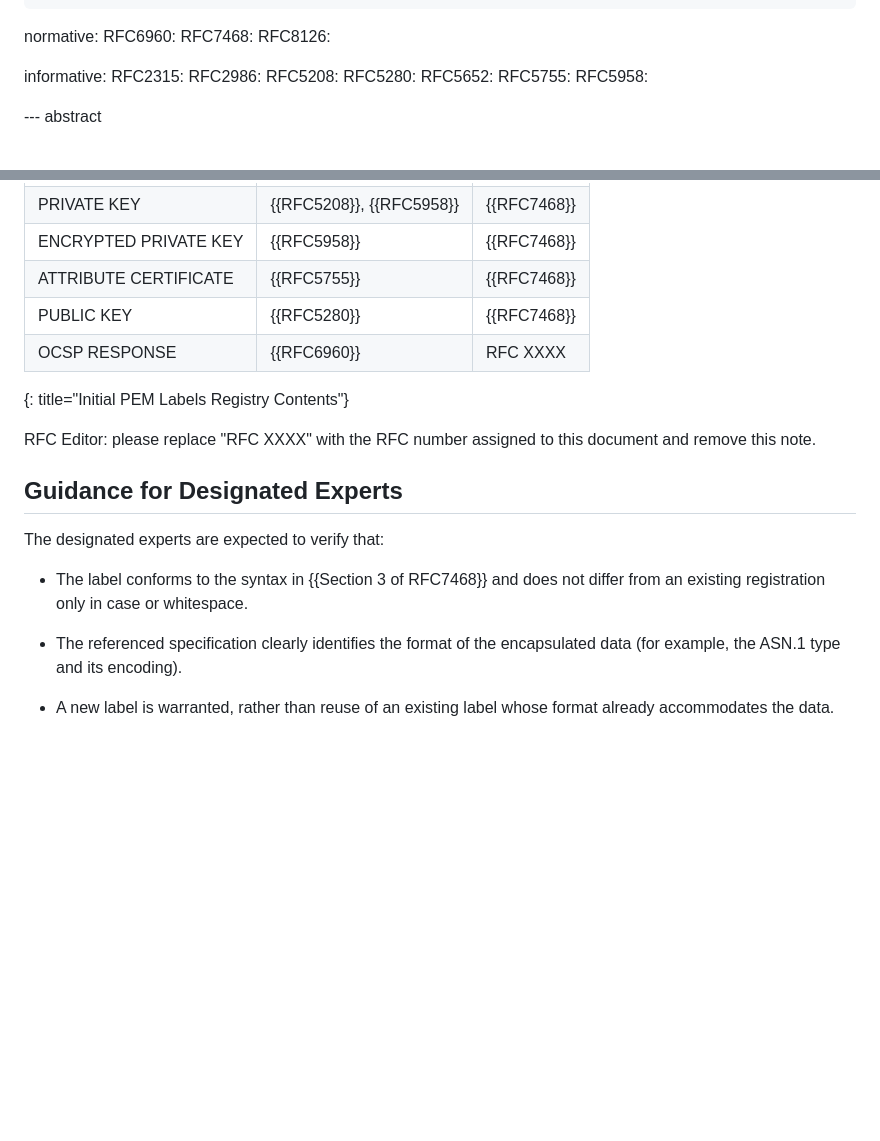
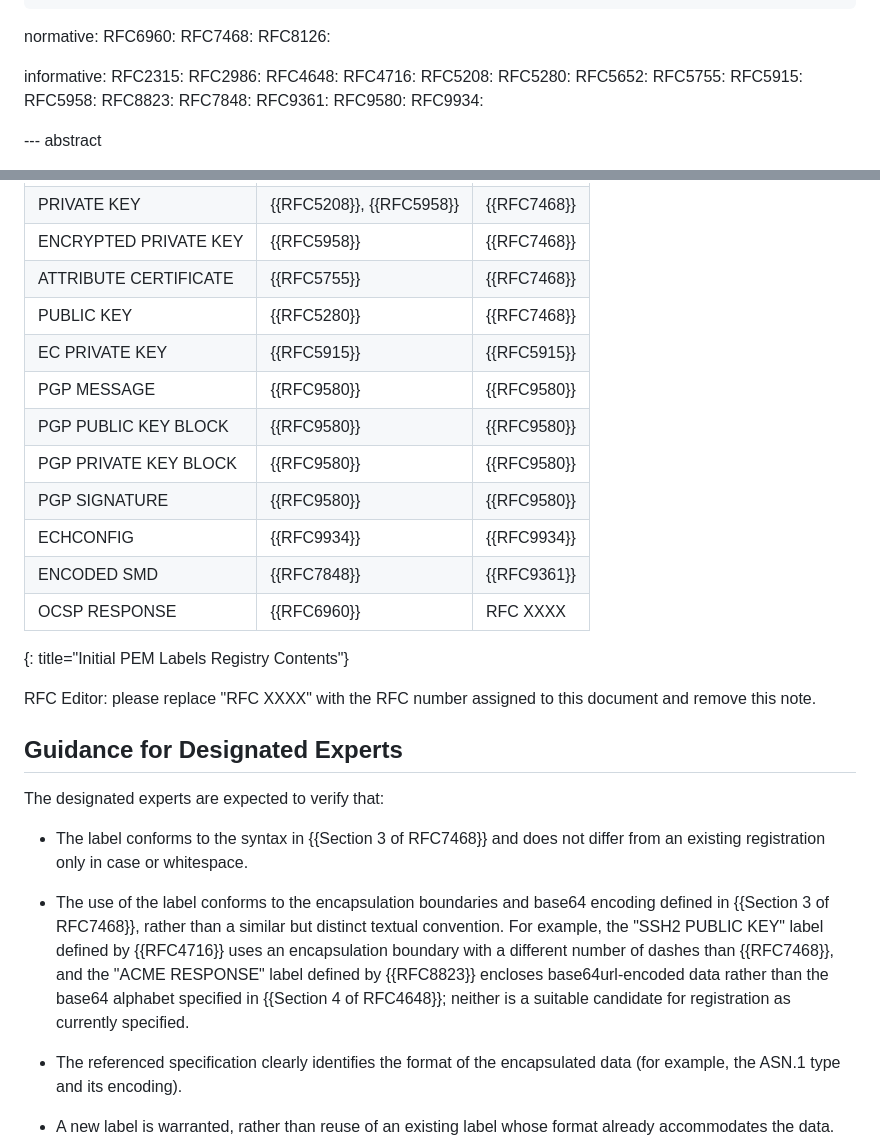
Before and after one commit to CBonnell/draft-bonnell-pem-label-registry, a Markdown page: draft-bonnell-lamps-pem-label-registry.md, 2 parts joined by grey strips. GitHub-like rendering; blank space fills up the shorter version.

Commit message:
Add more entries

```diff
--- a/draft-bonnell-lamps-pem-label-registry.md
+++ b/draft-bonnell-lamps-pem-label-registry.md
@@ -37,11 +37,19 @@ normative:
 informative:
   RFC2315:
   RFC2986:
+  RFC4648:
+  RFC4716:
   RFC5208:
   RFC5280:
   RFC5652:
   RFC5755:
+  RFC5915:
   RFC5958:
+  RFC8823:
+  RFC7848:
+  RFC9361:
+  RFC9580:
+  RFC9934:
 
 --- abstract
 
@@ -129,6 +137,13 @@ The initial contents of the registry are:
 | ENCRYPTED PRIVATE KEY | {{RFC5958}}               | {{RFC7468}} |
 | ATTRIBUTE CERTIFICATE | {{RFC5755}}               | {{RFC7468}} |
 | PUBLIC KEY            | {{RFC5280}}               | {{RFC7468}} |
+| EC PRIVATE KEY        | {{RFC5915}}               | {{RFC5915}} |
+| PGP MESSAGE           | {{RFC9580}}               | {{RFC9580}} |
+| PGP PUBLIC KEY BLOCK  | {{RFC9580}}               | {{RFC9580}} |
+| PGP PRIVATE KEY BLOCK | {{RFC9580}}               | {{RFC9580}} |
+| PGP SIGNATURE         | {{RFC9580}}               | {{RFC9580}} |
+| ECHCONFIG             | {{RFC9934}}               | {{RFC9934}} |
+| ENCODED SMD           | {{RFC7848}}               | {{RFC9361}} |
 | OCSP RESPONSE         | {{RFC6960}}               | RFC XXXX    |
 {: title="Initial PEM Labels Registry Contents"}
 
@@ -141,6 +156,15 @@ The designated experts are expected to verify that:
 
 * The label conforms to the syntax in {{Section 3 of RFC7468}} and does not
   differ from an existing registration only in case or whitespace.
+
+* The use of the label conforms to the encapsulation boundaries and base64
+  encoding defined in {{Section 3 of RFC7468}}, rather than a similar but
+  distinct textual convention. For example, the "SSH2 PUBLIC KEY" label
+  defined by {{RFC4716}} uses an encapsulation boundary with a different
+  number of dashes than {{RFC7468}}, and the "ACME RESPONSE" label defined
+  by {{RFC8823}} encloses base64url-encoded data rather than the base64
+  alphabet specified in {{Section 4 of RFC4648}}; neither is a suitable
+  candidate for registration as currently specified.
 
 * The referenced specification clearly identifies the format of the
   encapsulated data (for example, the ASN.1 type and its encoding).
```
